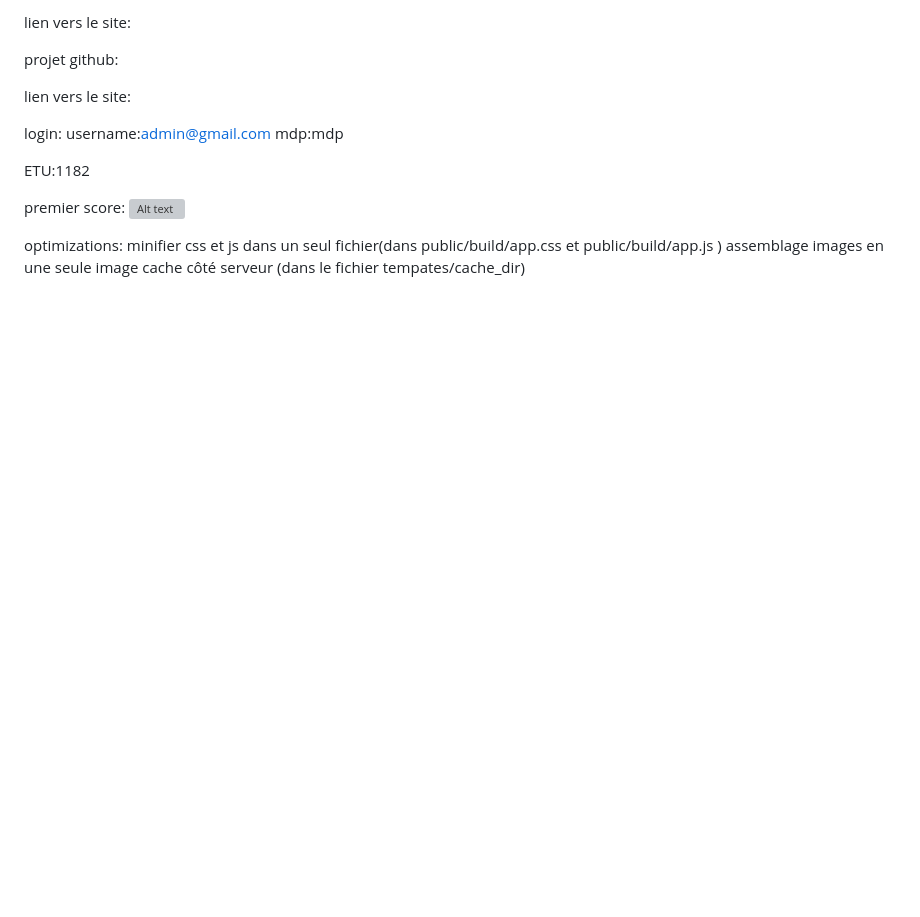
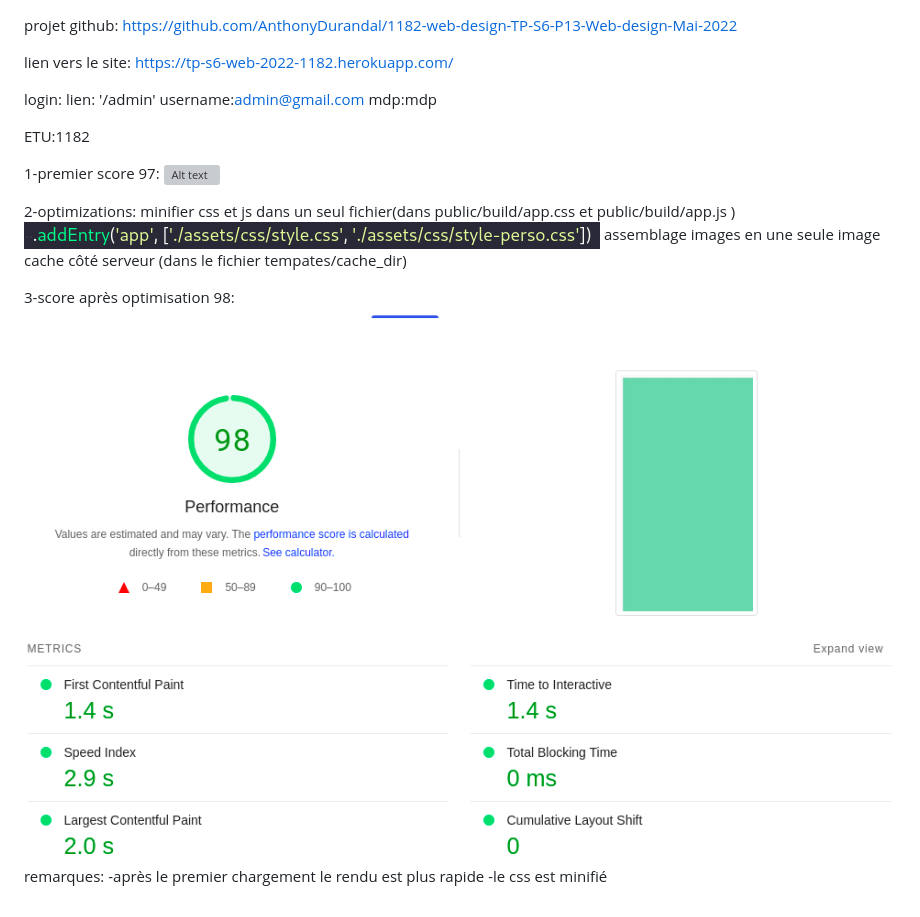
Before and after one commit to AnthonyDurandal/1182-web-design-TP-S6-P13-Web-design-Mai-2022, a Markdown page: readme.md, the part around the change. Rendered like a GitHub page; pictures changed too: assets/images/readme-img/minifier-css.png (added), assets/images/readme-img/score_apres_optim.png (added); blank space fills up the shorter version; grey boxes are pictures that could not be loaded.

```diff
--- a/readme.md
+++ b/readme.md
@@ -1,19 +1,28 @@
-lien vers le site:
-
 projet github:
+    https://github.com/AnthonyDurandal/1182-web-design-TP-S6-P13-Web-design-Mai-2022
 
 lien vers le site:
+    https://tp-s6-web-2022-1182.herokuapp.com/
 
 login:
+    lien: '/admin'
     username:admin@gmail.com
     mdp:mdp
 
 ETU:1182
 
-premier score:
+1-premier score 97:
     ![Alt text](./assets/images/readme-img/scores.png?raw=true "performance score")
 
-optimizations:
+2-optimizations:
     minifier css et js dans un seul fichier(dans public/build/app.css et public/build/app.js )
+        ![Alt text](./assets/images/readme-img/minifier-css.png?raw=true "performance score")
     assemblage images en une seule image
     cache côté serveur (dans le fichier tempates/cache_dir)
+
+
+3-score après optimisation 98:
+    ![Alt text](./assets/images/readme-img/score_apres_optim.png?raw=true "performance score après optimisation")
+    remarques:
+        -après le premier chargement le rendu est plus rapide
+        -le css est minifié
```
Also changed, not shown: assets/images/readme-img/images_unifiées.png (added), 8 other files.
